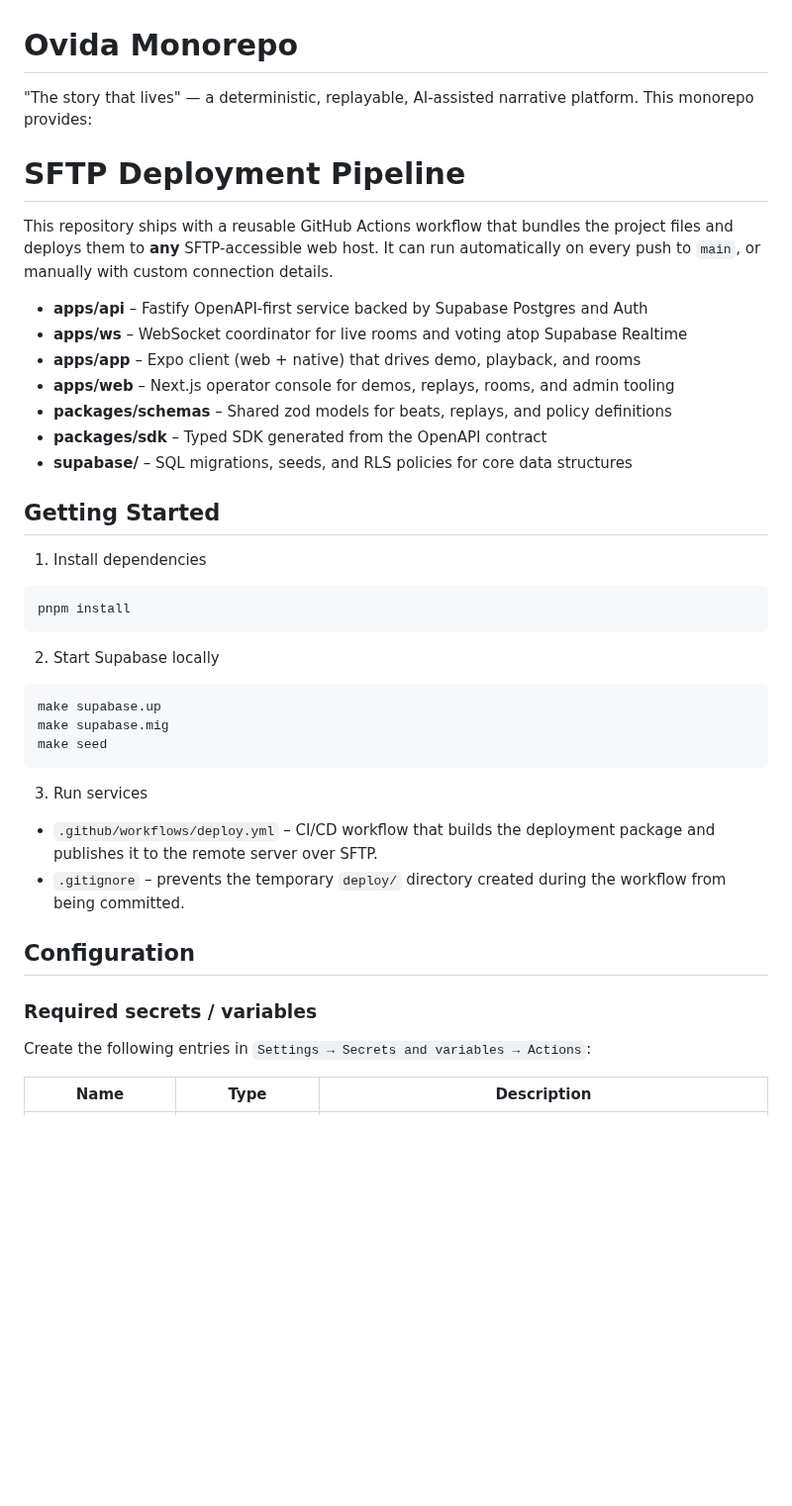
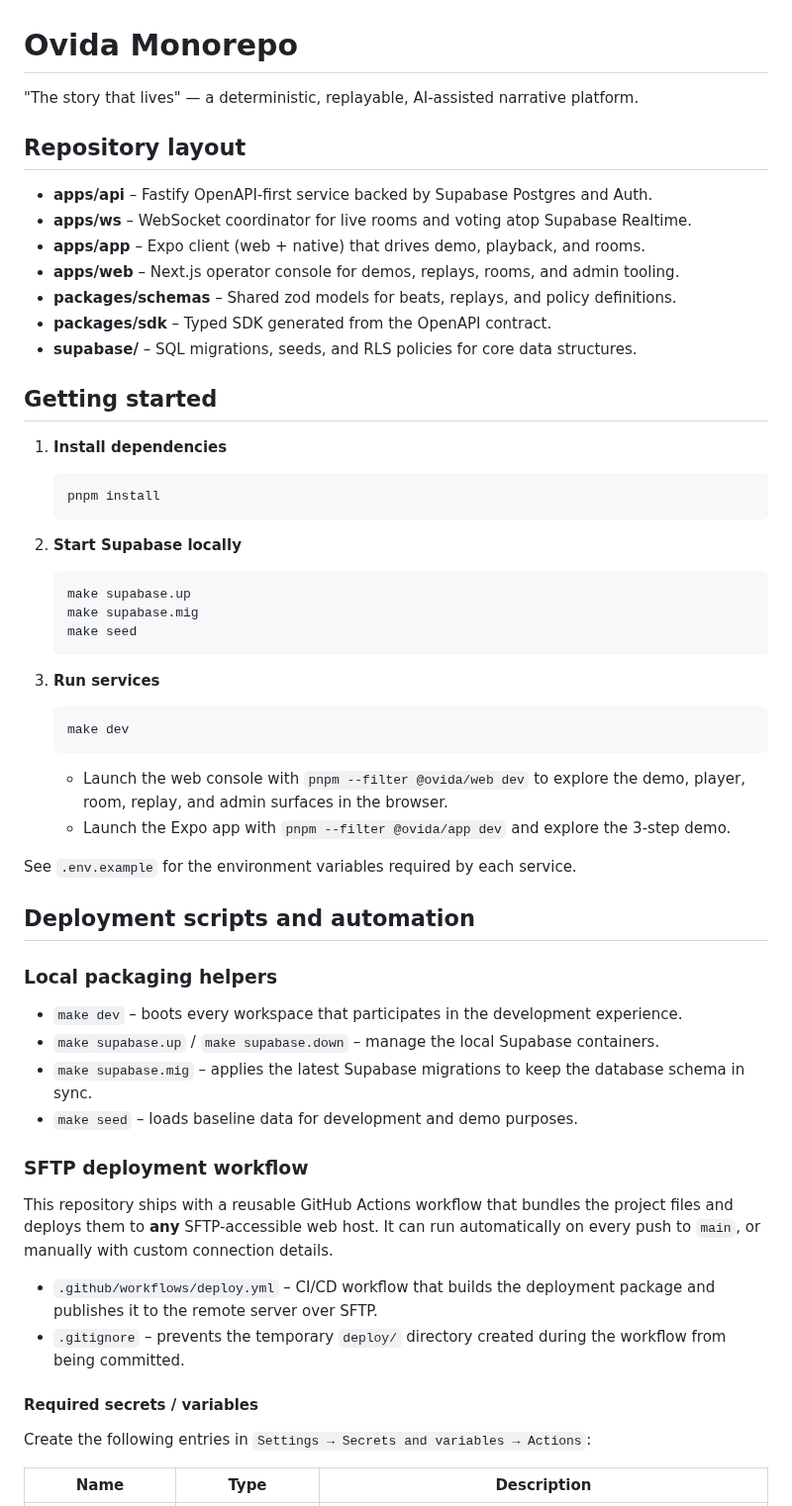
Before and after one commit to sdavignon/ovida, a Markdown page: README.md, the part around one of its changes. Shown at 99% size. GitHub-like rendering; blank space fills up the shorter version.

Commit message:
docs: expand deployment and screenshots guidance

````diff
--- a/README.md
+++ b/README.md
@@ -1,41 +1,61 @@
 # Ovida Monorepo
 
-"The story that lives" — a deterministic, replayable, AI-assisted narrative platform. This monorepo provides:
-# SFTP Deployment Pipeline
+"The story that lives" — a deterministic, replayable, AI-assisted narrative platform.
+
+## Repository layout
+
+- **apps/api** – Fastify OpenAPI-first service backed by Supabase Postgres and Auth.
+- **apps/ws** – WebSocket coordinator for live rooms and voting atop Supabase Realtime.
+- **apps/app** – Expo client (web + native) that drives demo, playback, and rooms.
+- **apps/web** – Next.js operator console for demos, replays, rooms, and admin tooling.
+- **packages/schemas** – Shared zod models for beats, replays, and policy definitions.
+- **packages/sdk** – Typed SDK generated from the OpenAPI contract.
+- **supabase/** – SQL migrations, seeds, and RLS policies for core data structures.
+
+## Getting started
+
+1. **Install dependencies**
+
+   ```bash
+   pnpm install
+   ```
+
+2. **Start Supabase locally**
+
+   ```bash
+   make supabase.up
+   make supabase.mig
+   make seed
+   ```
+
+3. **Run services**
+
+   ```bash
+   make dev
+   ```
+
+   - Launch the web console with `pnpm --filter @ovida/web dev` to explore the demo, player, room, replay, and admin surfaces in the browser.
+   - Launch the Expo app with `pnpm --filter @ovida/app dev` and explore the 3-step demo.
+
+See `.env.example` for the environment variables required by each service.
+
+## Deployment scripts and automation
+
+### Local packaging helpers
+
+- `make dev` – boots every workspace that participates in the development experience.
+- `make supabase.up` / `make supabase.down` – manage the local Supabase containers.
+- `make supabase.mig` – applies the latest Supabase migrations to keep the database schema in sync.
+- `make seed` – loads baseline data for development and demo purposes.
+
+### SFTP deployment workflow
 
 This repository ships with a reusable GitHub Actions workflow that bundles the project files and deploys them to **any** SFTP-accessible web host. It can run automatically on every push to `main`, or manually with custom connection details.
 
-- **apps/api** – Fastify OpenAPI-first service backed by Supabase Postgres and Auth
-- **apps/ws** – WebSocket coordinator for live rooms and voting atop Supabase Realtime
-- **apps/app** – Expo client (web + native) that drives demo, playback, and rooms
-- **apps/web** – Next.js operator console for demos, replays, rooms, and admin tooling
-- **packages/schemas** – Shared zod models for beats, replays, and policy definitions
-- **packages/sdk** – Typed SDK generated from the OpenAPI contract
-- **supabase/** – SQL migrations, seeds, and RLS policies for core data structures
-
-## Getting Started
-
-1. Install dependencies
-
-```bash
-pnpm install
-```
-
-2. Start Supabase locally
-
-```bash
-make supabase.up
-make supabase.mig
-make seed
-```
-
-3. Run services
 - `.github/workflows/deploy.yml` – CI/CD workflow that builds the deployment package and publishes it to the remote server over SFTP.
 - `.gitignore` – prevents the temporary `deploy/` directory created during the workflow from being committed.
 
-## Configuration
-
-### Required secrets / variables
+#### Required secrets / variables
 
 Create the following entries in `Settings → Secrets and variables → Actions`:
 
````
Also changed, not shown: other parts of README.md (+22 -16 lines).
